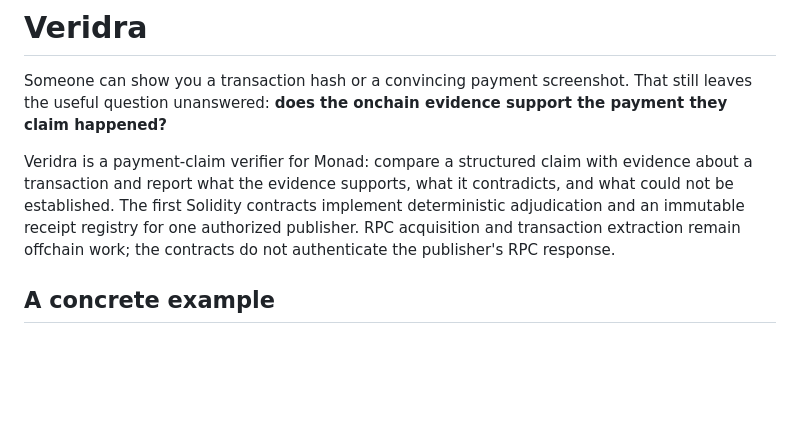
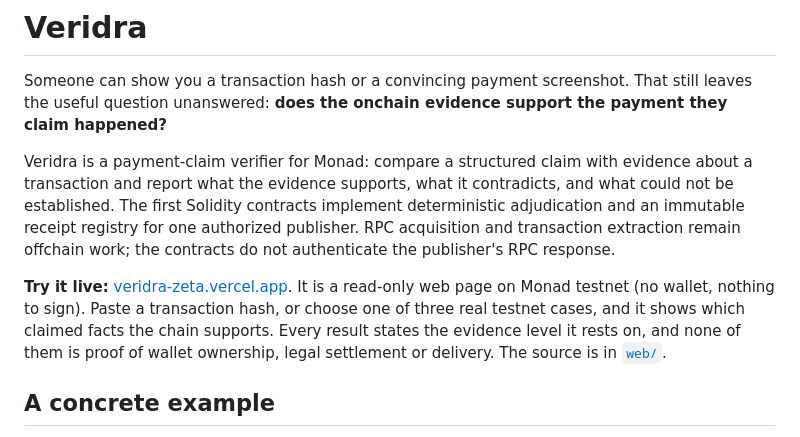
Before and after one commit to annatchijova/veridra, a Markdown page: README.md, the part around the change. Drawn GitHub-style; blank space fills up the shorter version.

```diff
--- a/README.md
+++ b/README.md
@@ -5,6 +5,8 @@
 Someone can show you a transaction hash or a convincing payment screenshot. That still leaves the useful question unanswered: **does the onchain evidence support the payment they claim happened?**
 
 Veridra is a payment-claim verifier for Monad: compare a structured claim with evidence about a transaction and report what the evidence supports, what it contradicts, and what could not be established. The first Solidity contracts implement deterministic adjudication and an immutable receipt registry for one authorized publisher. RPC acquisition and transaction extraction remain offchain work; the contracts do not authenticate the publisher's RPC response.
+
+**Try it live:** [veridra-zeta.vercel.app](https://veridra-zeta.vercel.app). It is a read-only web page on Monad testnet (no wallet, nothing to sign). Paste a transaction hash, or choose one of three real testnet cases, and it shows which claimed facts the chain supports. Every result states the evidence level it rests on, and none of them is proof of wallet ownership, legal settlement or delivery. The source is in [`web/`](web/).
 
 ## A concrete example
 
```
Also changed, not shown: README_ES.md (+2 -0 lines).
